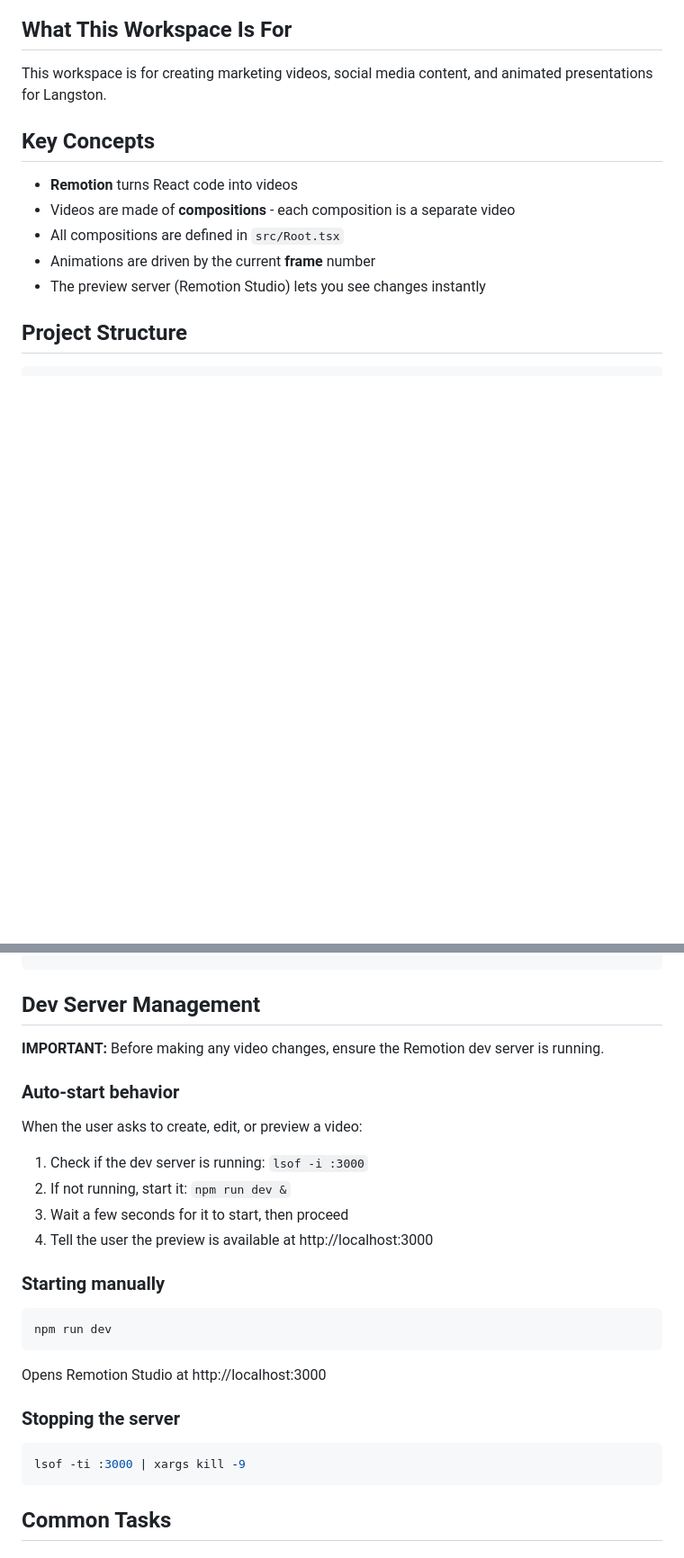
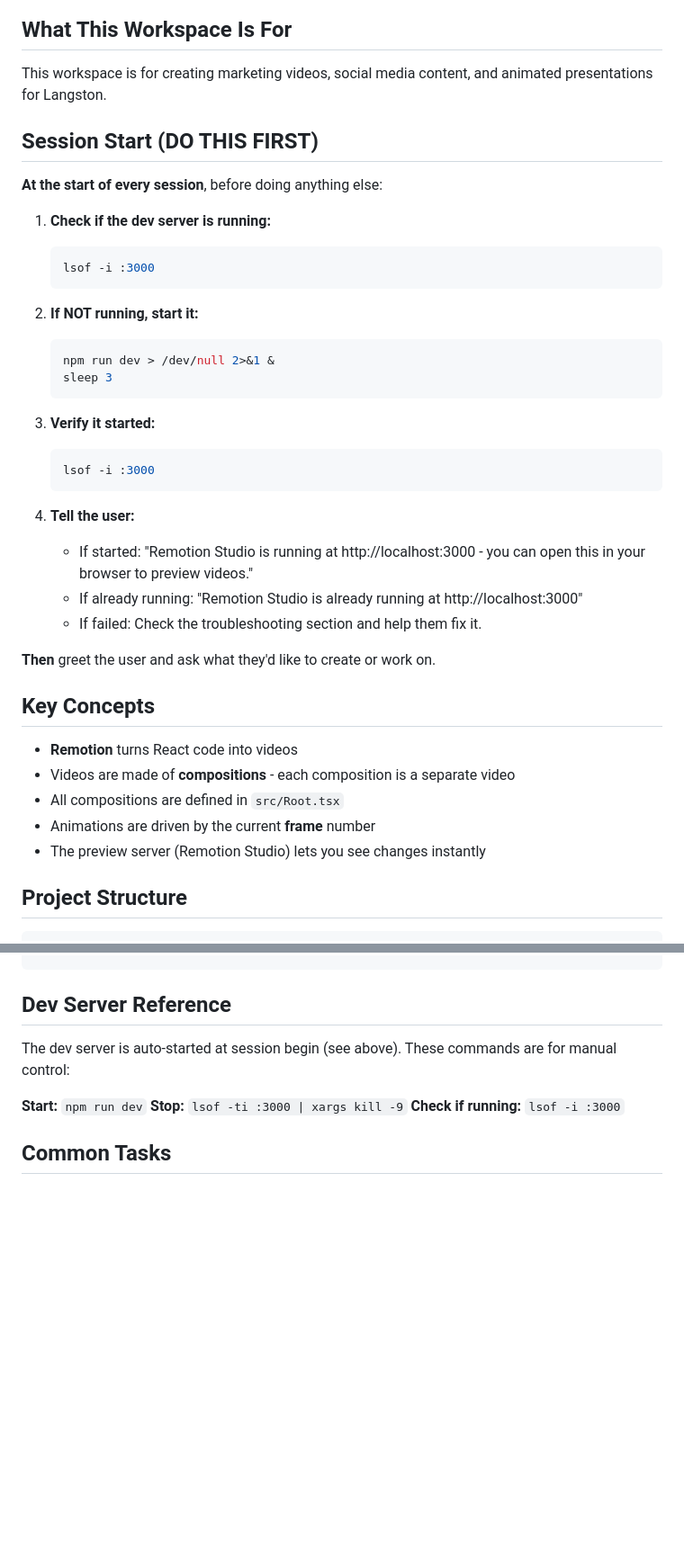
Before and after one commit to the-langston-co/remotion-workspace-setup, a Markdown page: workspace/AGENTS.md, 2 parts joined by grey strips. Shown at 90% size. GitHub-like rendering; blank space fills up the shorter version.

Commit message:
Add Session Start behavior: auto-check/start dev server at session begin

````diff
--- a/workspace/AGENTS.md
+++ b/workspace/AGENTS.md
@@ -5,6 +5,33 @@ You are helping create animated videos using **Remotion** - a React framework fo
 ## What This Workspace Is For
 
 This workspace is for creating marketing videos, social media content, and animated presentations for Langston.
+
+## Session Start (DO THIS FIRST)
+
+**At the start of every session**, before doing anything else:
+
+1. **Check if the dev server is running:**
+   ```bash
+   lsof -i :3000
+   ```
+
+2. **If NOT running, start it:**
+   ```bash
+   npm run dev > /dev/null 2>&1 &
+   sleep 3
+   ```
+
+3. **Verify it started:**
+   ```bash
+   lsof -i :3000
+   ```
+
+4. **Tell the user:**
+   - If started: "Remotion Studio is running at http://localhost:3000 - you can open this in your browser to preview videos."
+   - If already running: "Remotion Studio is already running at http://localhost:3000"
+   - If failed: Check the troubleshooting section and help them fix it.
+
+**Then** greet the user and ask what they'd like to create or work on.
 
 ## Key Concepts
 
@@ -30,27 +57,13 @@ langston-videos/
 └── .opencode/skill/       # Remotion best practices
 ```
 
-## Dev Server Management
+## Dev Server Reference
 
-**IMPORTANT:** Before making any video changes, ensure the Remotion dev server is running.
+The dev server is auto-started at session begin (see above). These commands are for manual control:
 
-### Auto-start behavior
-When the user asks to create, edit, or preview a video:
-1. Check if the dev server is running: `lsof -i :3000`
-2. If not running, start it: `npm run dev &`
-3. Wait a few seconds for it to start, then proceed
-4. Tell the user the preview is available at http://localhost:3000
-
-### Starting manually
-```bash
-npm run dev
-```
-Opens Remotion Studio at http://localhost:3000
-
-### Stopping the server
-```bash
-lsof -ti :3000 | xargs kill -9
-```
+**Start:** `npm run dev`
+**Stop:** `lsof -ti :3000 | xargs kill -9`
+**Check if running:** `lsof -i :3000`
 
 ## Common Tasks
 
````
